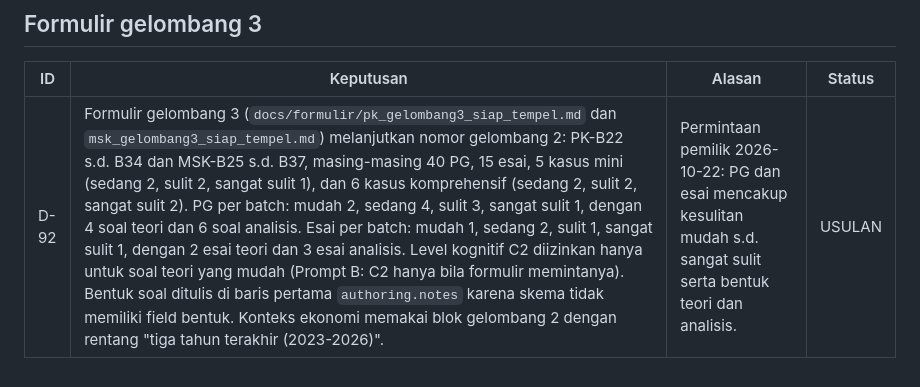
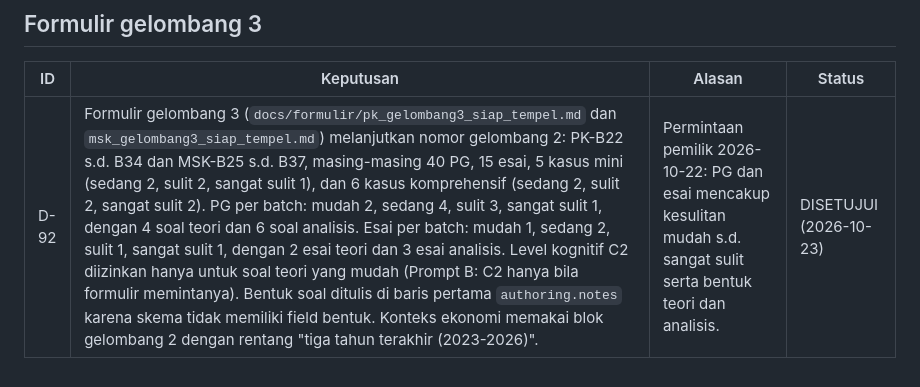
Before and after one commit to mafifluthfi17/Simulator-Ujian-CA, a Markdown page: docs/DECISIONS.md, the part around the change. Rendered like a GitHub page.

Commit message:
D-92 disetujui pemilik
Co-Authored-By: Claude Opus 5.5 <noreply@anthropic.com>

```diff
--- a/docs/DECISIONS.md
+++ b/docs/DECISIONS.md
@@ -194,4 +194,4 @@ Status: **DISETUJUI** (oleh pemilik), **USULAN** (menunggu persetujuan),
 
 | ID | Keputusan | Alasan | Status |
 |---|---|---|---|
-| D-92 | Formulir gelombang 3 (`docs/formulir/pk_gelombang3_siap_tempel.md` dan `msk_gelombang3_siap_tempel.md`) melanjutkan nomor gelombang 2: PK-B22 s.d. B34 dan MSK-B25 s.d. B37, masing-masing 40 PG, 15 esai, 5 kasus mini (sedang 2, sulit 2, sangat sulit 1), dan 6 kasus komprehensif (sedang 2, sulit 2, sangat sulit 2). PG per batch: mudah 2, sedang 4, sulit 3, sangat sulit 1, dengan 4 soal teori dan 6 soal analisis. Esai per batch: mudah 1, sedang 2, sulit 1, sangat sulit 1, dengan 2 esai teori dan 3 esai analisis. Level kognitif C2 diizinkan hanya untuk soal teori yang mudah (Prompt B: C2 hanya bila formulir memintanya). Bentuk soal ditulis di baris pertama `authoring.notes` karena skema tidak memiliki field bentuk. Konteks ekonomi memakai blok gelombang 2 dengan rentang "tiga tahun terakhir (2023-2026)". | Permintaan pemilik 2026-10-22: PG dan esai mencakup kesulitan mudah s.d. sangat sulit serta bentuk teori dan analisis. | USULAN |
+| D-92 | Formulir gelombang 3 (`docs/formulir/pk_gelombang3_siap_tempel.md` dan `msk_gelombang3_siap_tempel.md`) melanjutkan nomor gelombang 2: PK-B22 s.d. B34 dan MSK-B25 s.d. B37, masing-masing 40 PG, 15 esai, 5 kasus mini (sedang 2, sulit 2, sangat sulit 1), dan 6 kasus komprehensif (sedang 2, sulit 2, sangat sulit 2). PG per batch: mudah 2, sedang 4, sulit 3, sangat sulit 1, dengan 4 soal teori dan 6 soal analisis. Esai per batch: mudah 1, sedang 2, sulit 1, sangat sulit 1, dengan 2 esai teori dan 3 esai analisis. Level kognitif C2 diizinkan hanya untuk soal teori yang mudah (Prompt B: C2 hanya bila formulir memintanya). Bentuk soal ditulis di baris pertama `authoring.notes` karena skema tidak memiliki field bentuk. Konteks ekonomi memakai blok gelombang 2 dengan rentang "tiga tahun terakhir (2023-2026)". | Permintaan pemilik 2026-10-22: PG dan esai mencakup kesulitan mudah s.d. sangat sulit serta bentuk teori dan analisis. | DISETUJUI (2026-10-23) |
```
